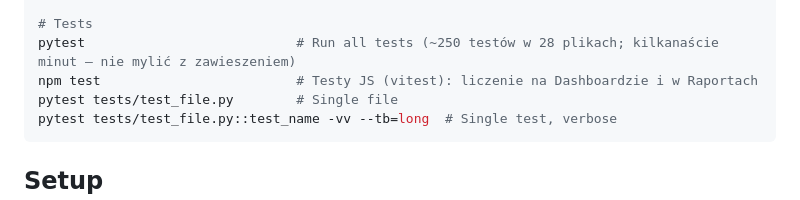
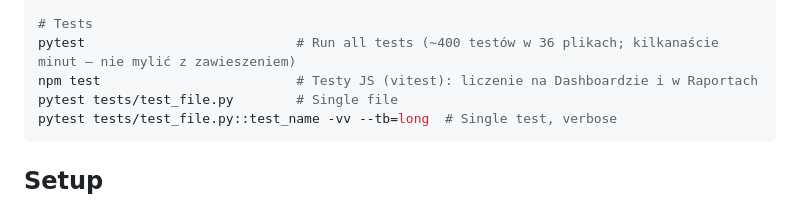
Before and after one commit to jakim87/home_budget, a Markdown page: CLAUDE.md, the part around the change. Drawn GitHub-style.

```diff
--- a/CLAUDE.md
+++ b/CLAUDE.md
@@ -61,7 +61,7 @@ flask feedback-list              # Wypisuje uwagi użytkowników (jedyna droga o
 flask feedback-delete --id N     # Kasuje zgłoszenie na stałe
 
 # Tests
-pytest                           # Run all tests (~250 testów w 28 plikach; kilkanaście minut — nie mylić z zawieszeniem)
+pytest                           # Run all tests (~400 testów w 36 plikach; kilkanaście minut — nie mylić z zawieszeniem)
 npm test                         # Testy JS (vitest): liczenie na Dashboardzie i w Raportach
 pytest tests/test_file.py        # Single file
 pytest tests/test_file.py::test_name -vv --tb=long  # Single test, verbose
```
Also changed, not shown: README.MD (+0 -2 lines), 1 other file.
